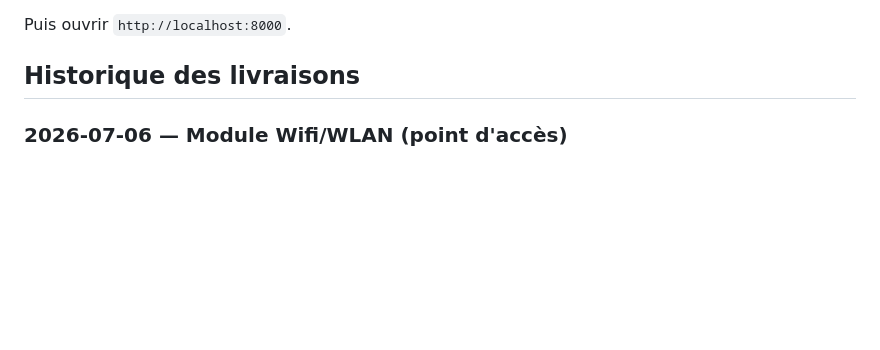
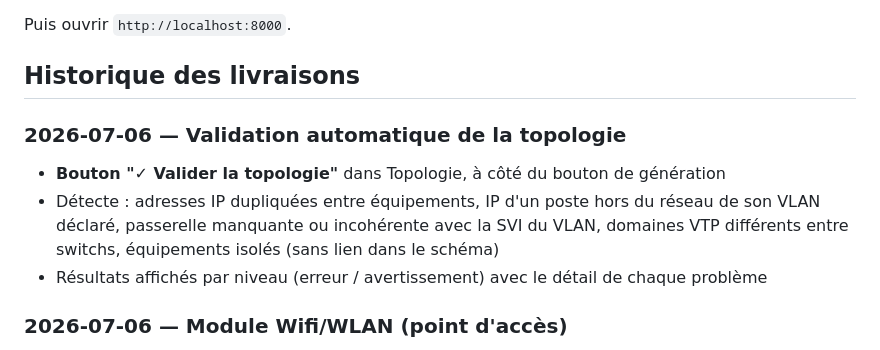
Before and after one commit to tommarcorelli/NetForge, a Markdown page: README.md, the part around the change. Rendered like a GitHub page; blank space fills up the shorter version.

Commit message:
Documentation de la validation automatique dans le README

```diff
--- a/README.md
+++ b/README.md
@@ -49,6 +49,11 @@ python -m http.server 8000
 Puis ouvrir `http://localhost:8000`.
 
 ## Historique des livraisons
+
+### 2026-07-06 — Validation automatique de la topologie
+- **Bouton "✓ Valider la topologie"** dans Topologie, à côté du bouton de génération
+- Détecte : adresses IP dupliquées entre équipements, IP d'un poste hors du réseau de son VLAN déclaré, passerelle manquante ou incohérente avec la SVI du VLAN, domaines VTP différents entre switchs, équipements isolés (sans lien dans le schéma)
+- Résultats affichés par niveau (erreur / avertissement) avec le détail de chaque problème
 
 ### 2026-07-06 — Module Wifi/WLAN (point d'accès)
 - **Nouveau type d'équipement "Point d'accès WiFi"** dans Topologie
```
